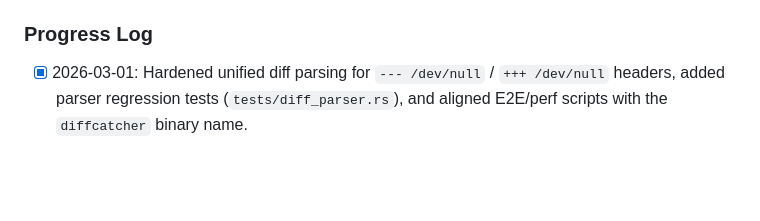
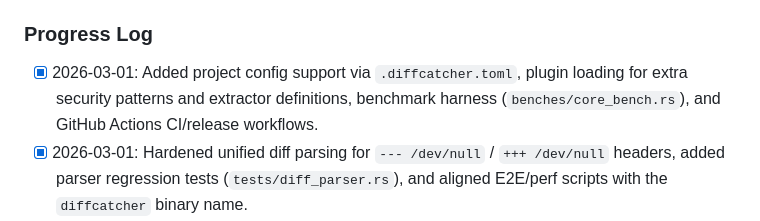
Before and after one commit to Teycir/DiffCatcher, a Markdown page: Roadmap.md, the part around the change. Rendered like a GitHub page; blank space fills up the shorter version.

```diff
--- a/Roadmap.md
+++ b/Roadmap.md
@@ -15,6 +15,7 @@
 
 ### Progress Log
 
+- [x] 2026-03-01: Added project config support via `.diffcatcher.toml`, plugin loading for extra security patterns and extractor definitions, benchmark harness (`benches/core_bench.rs`), and GitHub Actions CI/release workflows.
 - [x] 2026-03-01: Hardened unified diff parsing for `--- /dev/null` / `+++ /dev/null` headers, added parser regression tests (`tests/diff_parser.rs`), and aligned E2E/perf scripts with the `diffcatcher` binary name.
 - [x] 2026-02-28: Created granular commits for core, extraction, security, reporting, and tests.
 - [x] 2026-02-28: Implemented runnable `diffcatcher` CLI with discovery, fetch/pull, diff generation, extraction, tagging, and reporting.
```
Also changed, not shown: README.md (+69 -0 lines).
